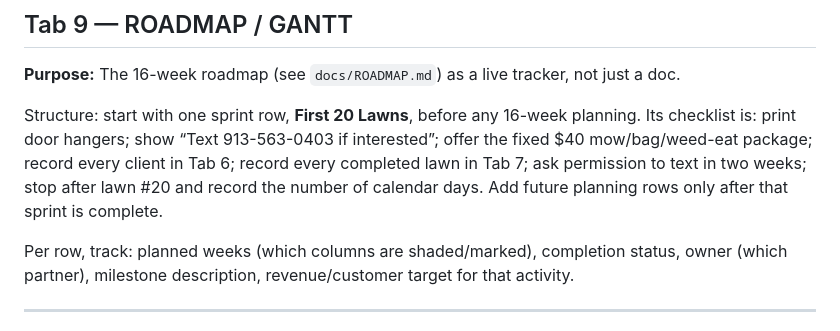
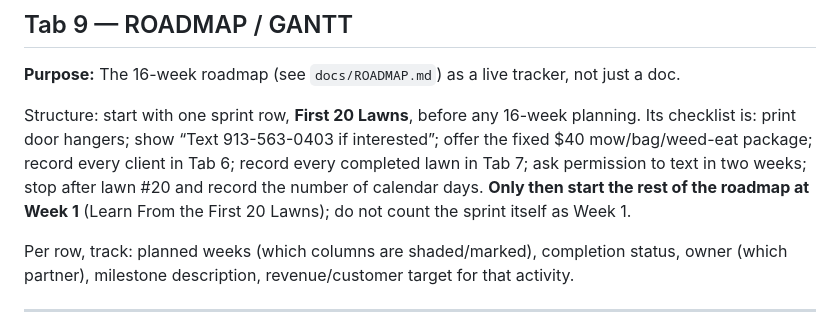
Before and after one commit to DarinSpence/lsl, a Markdown page: sheets/SHEET_SPEC.md, the part around the change. GitHub-like rendering.

```diff
--- a/sheets/SHEET_SPEC.md
+++ b/sheets/SHEET_SPEC.md
@@ -199,7 +199,7 @@ Keep this tab visually simple — this is the "how are we doing" check the owner
 
 **Purpose:** The 16-week roadmap (see `docs/ROADMAP.md`) as a live tracker, not just a doc.
 
-Structure: start with one sprint row, **First 20 Lawns**, before any 16-week planning. Its checklist is: print door hangers; show “Text 913-563-0403 if interested”; offer the fixed $40 mow/bag/weed-eat package; record every client in Tab 6; record every completed lawn in Tab 7; ask permission to text in two weeks; stop after lawn #20 and record the number of calendar days. Add future planning rows only after that sprint is complete.
+Structure: start with one sprint row, **First 20 Lawns**, before any 16-week planning. Its checklist is: print door hangers; show “Text 913-563-0403 if interested”; offer the fixed $40 mow/bag/weed-eat package; record every client in Tab 6; record every completed lawn in Tab 7; ask permission to text in two weeks; stop after lawn #20 and record the number of calendar days. **Only then start the rest of the roadmap at Week 1** (Learn From the First 20 Lawns); do not count the sprint itself as Week 1.
 
 Per row, track: planned weeks (which columns are shaded/marked), completion status, owner (which partner), milestone description, revenue/customer target for that activity.
 
```
Also changed, not shown: docs/ROADMAP.md (+114 -11 lines).
